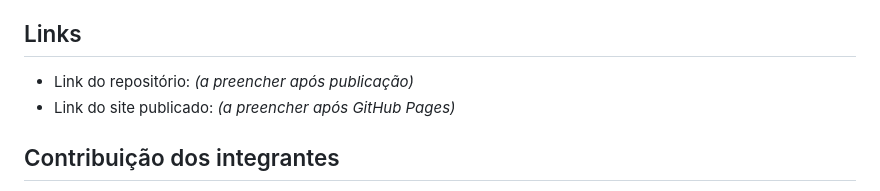
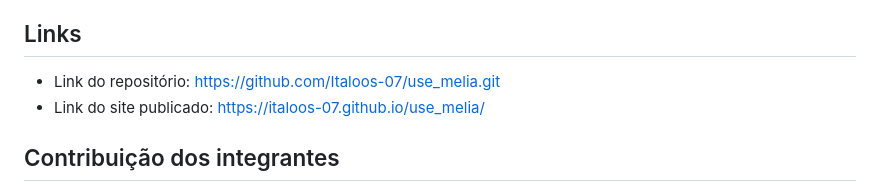
Before and after one commit to Italoos-07/use_melia, a Markdown page: README.md, the part around the change. GitHub-like rendering.

Commit message:
Arrumei o README.md

```diff
--- a/README.md
+++ b/README.md
@@ -69,8 +69,8 @@ O Bootstrap foi usado apenas nessa seção; todo o restante do layout foi feito
 
 ## Links
 
-- Link do repositório: _(a preencher após publicação)_
-- Link do site publicado: _(a preencher após GitHub Pages)_
+- Link do repositório: https://github.com/Italoos-07/use_melia.git
+- Link do site publicado: https://italoos-07.github.io/use_melia/
 
 ## Contribuição dos integrantes
 
```
